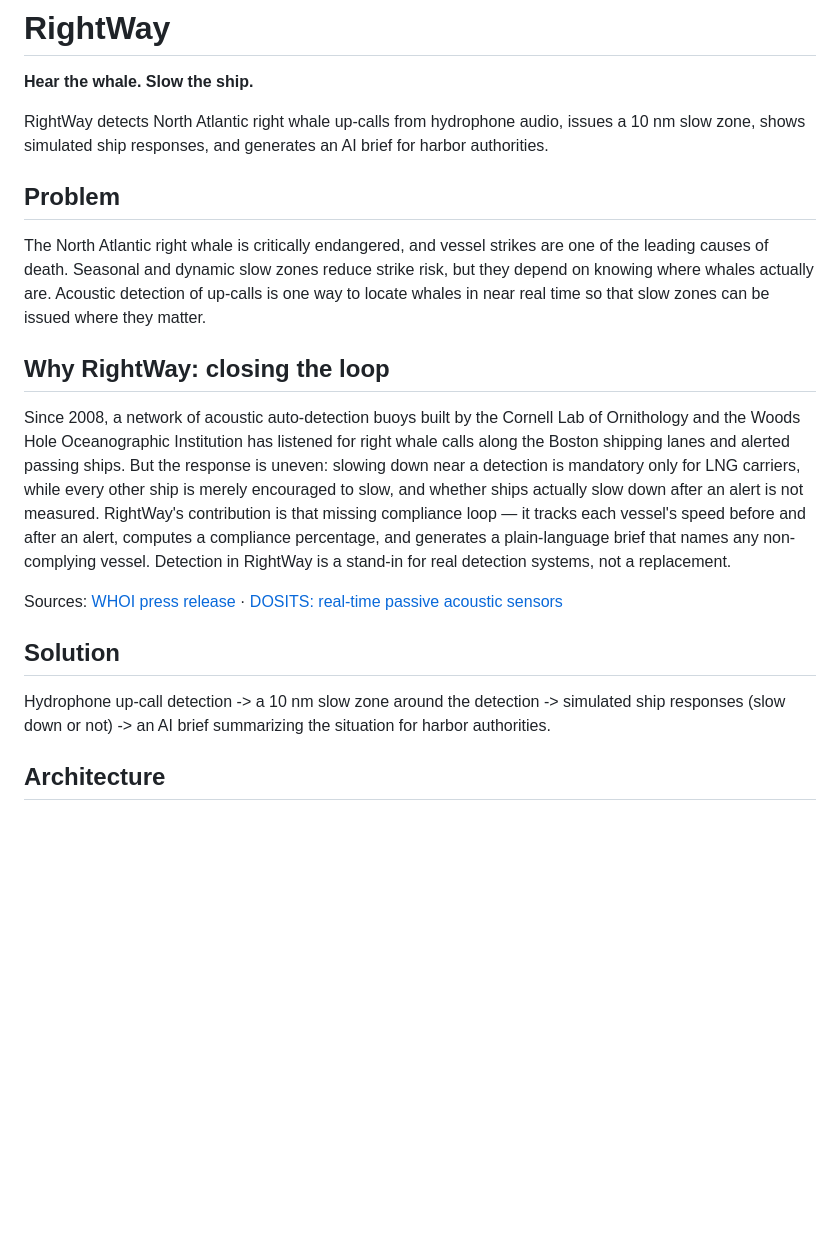
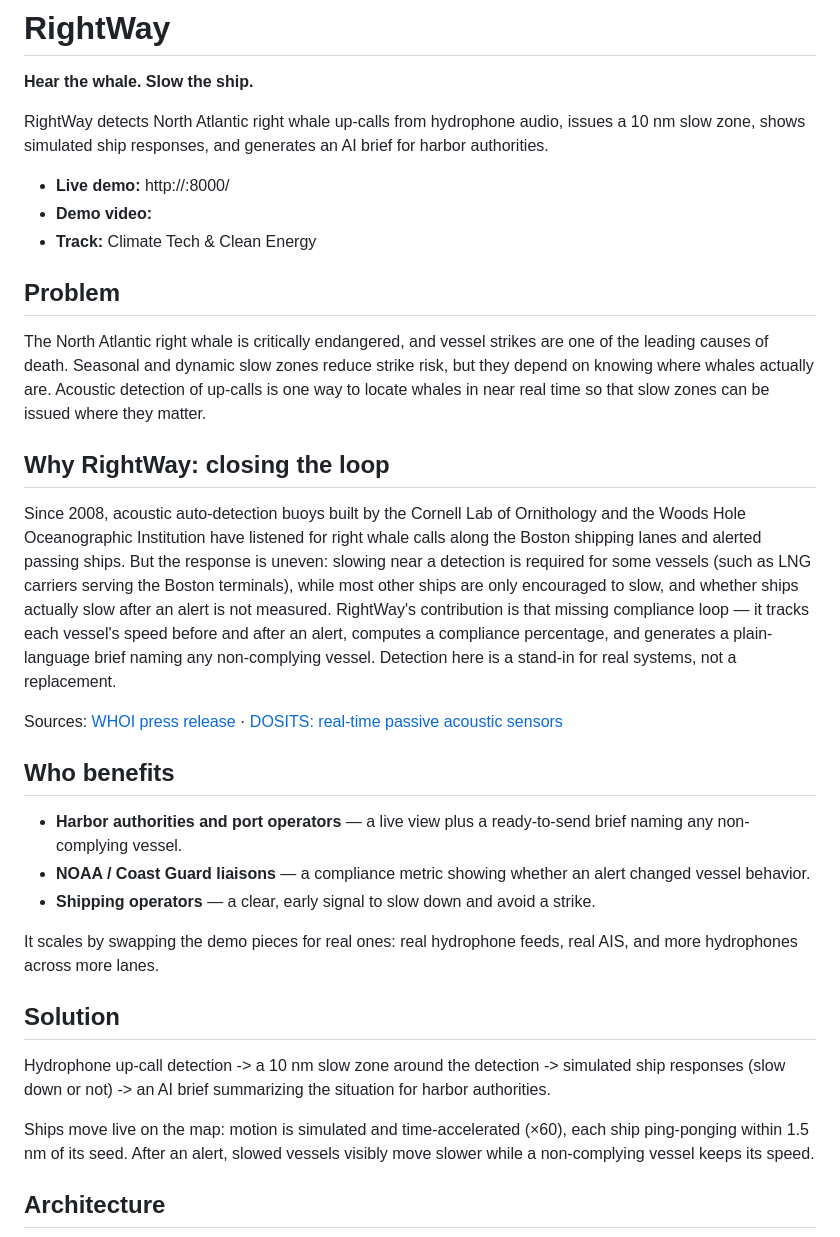
Before and after one commit to Kirtan10/rightway, a Markdown page: README.md, the part around one of its changes. Rendered like a GitHub page; blank space fills up the shorter version.

````diff
--- a/README.md
+++ b/README.md
@@ -5,6 +5,10 @@
 RightWay detects North Atlantic right whale up-calls from hydrophone audio,
 issues a 10 nm slow zone, shows simulated ship responses, and generates an AI
 brief for harbor authorities.
+
+- **Live demo:** http://<EC2-ELASTIC-IP>:8000/
+- **Demo video:** <YOUTUBE-LINK>
+- **Track:** Climate Tech & Clean Energy
 
 ## Problem
 
@@ -16,18 +20,27 @@ slow zones can be issued where they matter.
 
 ## Why RightWay: closing the loop
 
-Since 2008, a network of acoustic auto-detection buoys built by the Cornell Lab
-of Ornithology and the Woods Hole Oceanographic Institution has listened for
-right whale calls along the Boston shipping lanes and alerted passing ships. But
-the response is uneven: slowing down near a detection is mandatory only for LNG
-carriers, while every other ship is merely encouraged to slow, and whether ships
-actually slow down after an alert is not measured. RightWay's contribution is
-that missing compliance loop — it tracks each vessel's speed before and after an
-alert, computes a compliance percentage, and generates a plain-language brief
-that names any non-complying vessel. Detection in RightWay is a stand-in for
-real detection systems, not a replacement.
+Since 2008, acoustic auto-detection buoys built by the Cornell Lab of
+Ornithology and the Woods Hole Oceanographic Institution have listened for right
+whale calls along the Boston shipping lanes and alerted passing ships. But the
+response is uneven: slowing near a detection is required for some vessels (such
+as LNG carriers serving the Boston terminals), while most other ships are only
+encouraged to slow, and whether ships actually slow after an alert is not
+measured. RightWay's contribution is that missing compliance loop —
+it tracks each vessel's speed before and after an alert, computes a compliance
+percentage, and generates a plain-language brief naming any non-complying
+vessel. Detection here is a stand-in for real systems, not a replacement.
 
 Sources: [WHOI press release](https://www.whoi.edu/press-room/news-release/new-whale-detection-buoys-will-help-ships-take-the-right-way-through-marine-habitat) · [DOSITS: real-time passive acoustic sensors](https://dosits.org/galleries/technology-gallery/observing-and-monitoring-marine-animals/real-time-passive-acoustic-sensors/)
+
+## Who benefits
+
+- **Harbor authorities and port operators** — a live view plus a ready-to-send brief naming any non-complying vessel.
+- **NOAA / Coast Guard liaisons** — a compliance metric showing whether an alert changed vessel behavior.
+- **Shipping operators** — a clear, early signal to slow down and avoid a strike.
+
+It scales by swapping the demo pieces for real ones: real hydrophone feeds, real
+AIS, and more hydrophones across more lanes.
 
 ## Solution
 
@@ -35,6 +48,10 @@ Hydrophone up-call detection -> a 10 nm slow zone around the detection ->
 simulated ship responses (slow down or not) -> an AI brief summarizing the
 situation for harbor authorities.
 
+Ships move live on the map: motion is simulated and time-accelerated (×60), each
+ship ping-ponging within 1.5 nm of its seed. After an alert, slowed vessels
+visibly move slower while a non-complying vessel keeps its speed.
+
 ## Architecture
 
 ```mermaid
````
Also changed, not shown: other parts of README.md (+113 -50 lines).
